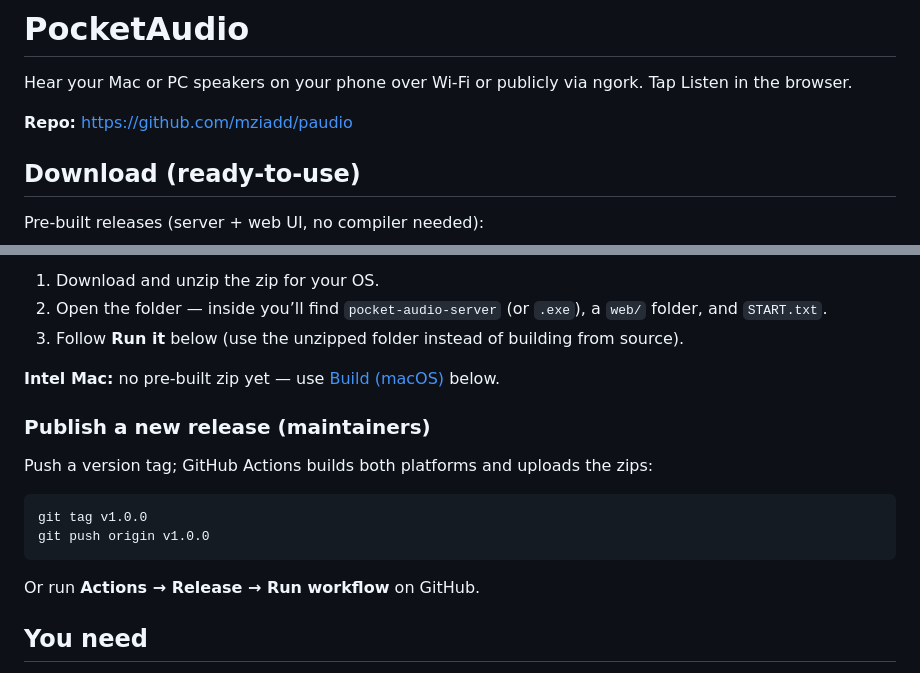
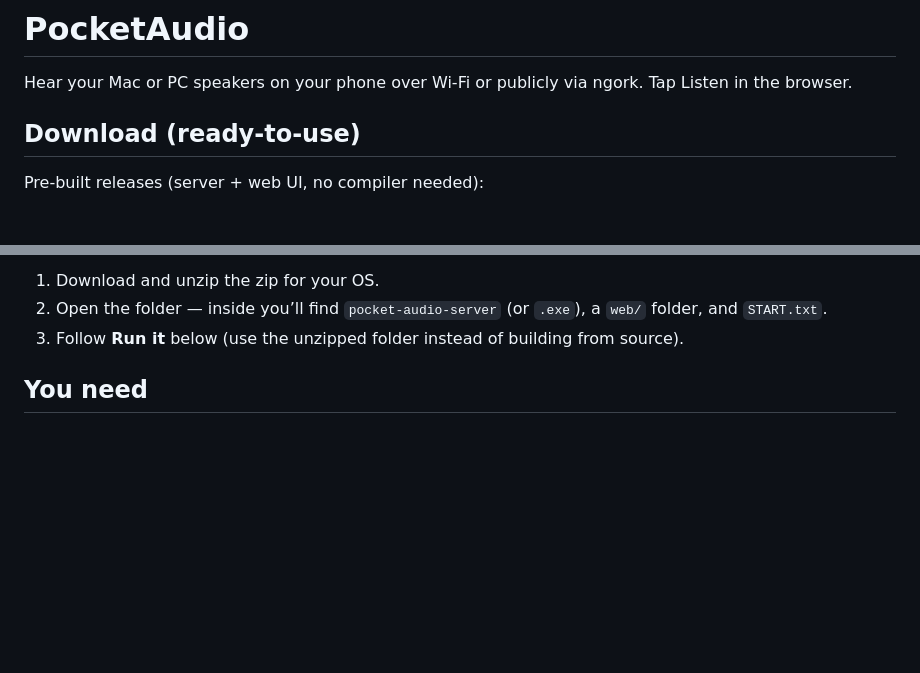
Before and after one commit to mziadd/paudio, a Markdown page: README.md, 2 parts joined by grey strips. Rendered like a GitHub page; blank space fills up the shorter version.

````diff
--- a/README.md
+++ b/README.md
@@ -1,8 +1,6 @@
 # PocketAudio
 
 Hear your Mac or PC speakers on your phone over Wi‑Fi or publicly via ngork. Tap Listen in the browser.
-
-**Repo:** https://github.com/mziadd/paudio
 
 ## Download (ready-to-use)
 
@@ -18,19 +16,6 @@ Pre-built releases (server + web UI, no compiler needed):
 1. Download and unzip the zip for your OS.
 2. Open the folder — inside you’ll find `pocket-audio-server` (or `.exe`), a `web/` folder, and `START.txt`.
 3. Follow **Run it** below (use the unzipped folder instead of building from source).
-
-**Intel Mac:** no pre-built zip yet — use [Build (macOS)](#build-macos) below.
-
-### Publish a new release (maintainers)
-
-Push a version tag; GitHub Actions builds both platforms and uploads the zips:
-
-```bash
-git tag v1.0.0
-git push origin v1.0.0
-```
-
-Or run **Actions → Release → Run workflow** on GitHub.
 
 ## You need
 
````
